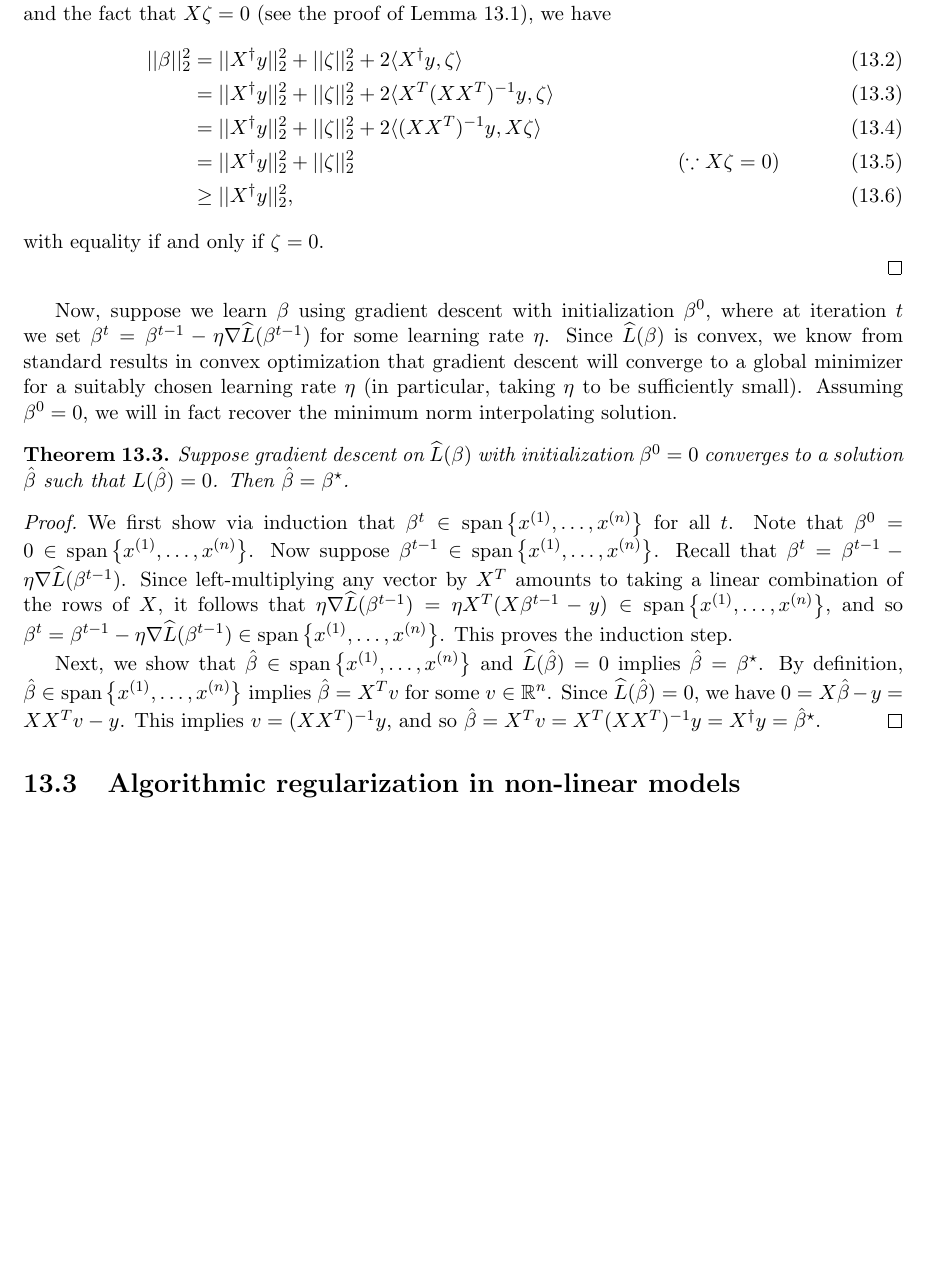
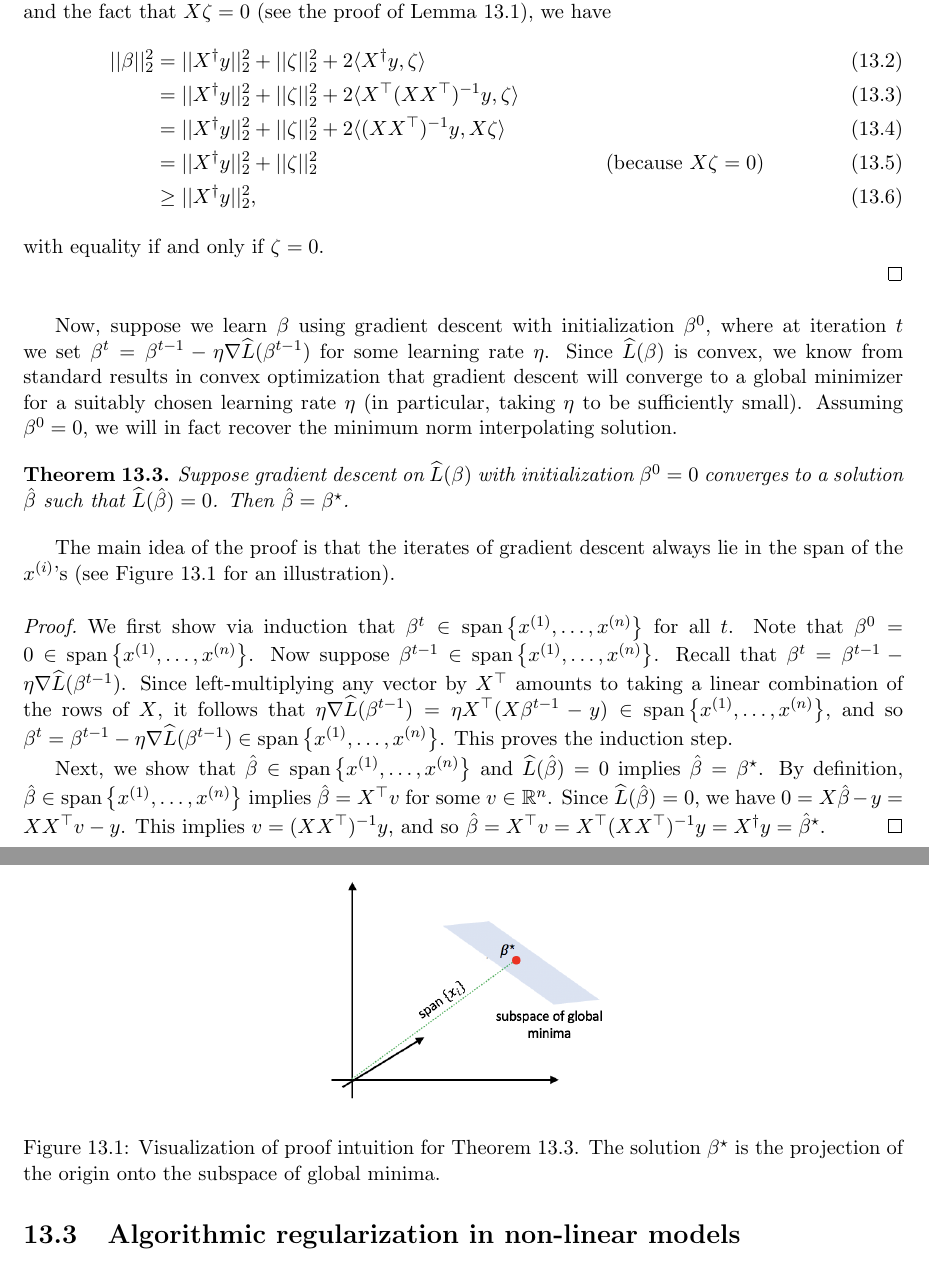
Before and after one commit to tengyuma/cs229m_notes, a LaTeX book (Winter2021/template_final.tex, which reads Winter2021/03-01-2021.tex): part of page 2 of 7 before the commit and two parts of pages 2 and 3 of 9 after it, the two joined at a grey line, cut so that both start at the same text, the shorter picture padded with empty space. The pictures show the PDF file Winter2021/pdf/03-01-2021.pdf that the author committed with the source.

Commit message:
Update to Lecture 13 (03-01).

```diff
--- a/Winter2021/03-01-2021.tex
+++ b/Winter2021/03-01-2021.tex
@@ -13,13 +13,13 @@ As discussed previously, the NTK framework does not fully explain the empirical
 The focus of today's lecture will be to illustrate algorithmic regularization in simple settings. In particular, we first show that gradient descent (with the right initialization) identifies the minimum norm interpolating solution in overparametrized linear regression. Next, we show that for a certain non-convex reparametrization of the linear regression task where the data is generated from a sparse ground-truth model, gradient descent (again, suitably initialized) approximately recovers a sparse solution with good generalization.
 
 \sec{Algorithmic regularization in overparametrized linear regression}\label{lec13:sec:olr}
-We prove that gradient descent initialized at the origin converges to the minimum norm interpolating solution (assuming such a solution exists). Let $X:= \l[x\sp{1},...,x\sp{n} \r]^T \in \bbR^{n \times d}$ denote our data matrix and $y:= \l[y\sp{1},...,y\sp{n} \r]^T \in \bbR^n$ denote our label vector, where $n < d$. Assume $X$ is full rank. Our goal is to find a weight vector $\beta$ that minimizes our empirical loss function $\hatL (\beta) := \frac{1}{2}||y - X\beta||_2^2$.
+We prove that gradient descent initialized at the origin converges to the minimum norm interpolating solution (assuming such a solution exists). Let $X:= \l[x\sp{1},...,x\sp{n} \r]^\top \in \bbR^{n \times d}$ denote our data matrix and $y:= \l[y\sp{1},...,y\sp{n} \r]^\top \in \bbR^n$ denote our label vector, where $n < d$. Assume $X$ is full rank. Our goal is to find a weight vector $\beta$ that minimizes our empirical loss function $\hatL (\beta) := \frac{1}{2}||y - X\beta||_2^2$.
 
 \subsec{Analysis of algorithmic regularization}
 As we are in the overparametrized setting with $n < d$ and $X$ full rank, there exist infinitely many global minimizers that interpolate the data and hence achieve zero loss. In fact, the following lemma shows that the set of global minimizers forms a subspace.
 
 \begin{lemma}\label{lec13:lem:soln-subspace}
-Let $X^\dagger$ denote the pseudoinverse\footnote{Since $X$ is full rank, $XX^T$ is invertible and so we have $X^\dagger = X^T (X X^T)^{-1}$. Note that $X X^\dagger X = X$.} of $X$. Then $\beta$ is a global minimizer if and only if $\beta = X^\dagger y + \zeta$ for some $\zeta$ such that $\zeta \perp x_1,...,x_n$.
+Let $X^\dagger$ denote the pseudoinverse\footnote{Since $X$ is full rank, $XX^\top$ is invertible and so we have $X^\dagger = X^\top (X X^\top)^{-1}$. Note that $X X^\dagger X = X$.} of $X$. Then $\beta$ is a global minimizer if and only if $\beta = X^\dagger y + \zeta$ for some $\zeta$ such that $\zeta \perp x_1,...,x_n$.
 \end{lemma}
 
 \begin{proof}
@@ -41,9 +41,9 @@ $\beta^\star = X^\dagger y$.
 Take any $\beta$ such that $\hatL(\beta) = 0$, and write $\beta = X^\dagger y + \zeta$. Then from the definition of $X^\dagger$ and the fact that $X \zeta = 0$ (see the proof of Lemma~\ref{lec13:lem:soln-subspace}), we have
 \begin{align}
     ||\beta||_2^2 &= ||X^\dagger y||_2^2 + ||\zeta||_2^2 + 2 \langle X^\dagger y, \zeta \rangle \\
-    &= ||X^\dagger y||_2^2 + ||\zeta||_2^2 + 2 \langle X^T(X X^T)^{-1} y, \zeta \rangle \\
-    &= ||X^\dagger y||_2^2 + ||\zeta||_2^2 + 2 \langle (X X^T)^{-1} y, X \zeta \rangle \\
-    &= ||X^\dagger y||_2^2 + ||\zeta||_2^2 &(\because X\zeta = 0) \\
+    &= ||X^\dagger y||_2^2 + ||\zeta||_2^2 + 2 \langle X^\top(X X^\top)^{-1} y, \zeta \rangle \\
+    &= ||X^\dagger y||_2^2 + ||\zeta||_2^2 + 2 \langle (X X^\top)^{-1} y, X \zeta \rangle \\
+    &= ||X^\dagger y||_2^2 + ||\zeta||_2^2 &\text{(because $X\zeta = 0$)} \\
     &\geq ||X^\dagger y||_2^2,
 \end{align}
 with equality if and only if $\zeta = 0$.
@@ -51,7 +51,17 @@ with equality if and only if $\zeta = 0$.
 \end{proof}
 
 Now, suppose we learn $\beta$ using gradient descent with initialization $\beta^0$, where at iteration $t$ we set $\beta^t = \beta^{t-1} - \eta \nabla \hatL(\beta^{t-1})$ for some learning rate $\eta$. Since $\hatL (\beta)$ is convex, we know from standard results in convex optimization that gradient descent will converge to a global minimizer for a suitably chosen learning rate $\eta$ (in particular, taking $\eta$ to be sufficiently small). Assuming $\beta^0 = 0$, we will in fact recover the minimum norm interpolating solution.
-\begin{theorem}
-Suppose gradient descent on $\hatL(\beta)$ with initialization $\beta^0 = 0$ converges to a solution $\hat \beta$ such that $L(\hat \beta) = 0$. Then $\hat \beta = \beta^\star$.
+\begin{theorem}\label{lec13:thm:linear-main}
+Suppose gradient descent on $\hatL(\beta)$ with initialization $\beta^0 = 0$ converges to a solution $\hat \beta$ such that $\hatL(\hat \beta) = 0$. Then $\hat \beta = \beta^\star$.
 \end{theorem}
+
+The main idea of the proof is that the iterates of gradient descent always lie in the span of the $x\sp{i}$'s (see Figure \ref{lec13:fig:1} for an illustration).
+
+\begin{figure}
+\centering
+\includegraphics[width=.35\linewidth]{figures/subspace-global-min.png}
+\caption{Visualization of proof intuition for Theorem~\ref{lec13:thm:linear-main}. The solution $\beta^\star$ is the projection of the origin onto the subspace of global minima.}
+\label{lec13:fig:1}
+\end{figure}
+
 \begin{proof}
@@ -59,5 +69,5 @@ We first show via induction that $\beta^t \in \text{span}\l\{ x\sp{1}, \dots,x\s
 
-Next, we show that $\hat \beta \in \text{span}\l\{ x\sp{1}, \dots,x\sp{n} \r\}$ and $\hatL(\hat \beta) = 0$ implies $\hat \beta = \beta^\star$. By definition, $\hat \beta \in \text{span}\l\{ x\sp{1}, \dots,x\sp{n} \r\}$ implies $\hat \beta = X^T v$ for some $v \in \bbR^n$. Since $\hatL(\hat \beta) = 0$, we have $0 = X\hat \beta - y = X X^T v - y$. This implies $v = (X X^T)^{-1}y$, and so $\hat \beta = X^T v = X^T (X X^T)^{-1} y = X^\dagger y = \hat \beta^\star$.
+Next, we show that $\hat \beta \in \text{span}\l\{ x\sp{1}, \dots,x\sp{n} \r\}$ and $\hatL(\hat \beta) = 0$ implies $\hat \beta = \beta^\star$. By definition, $\hat \beta \in \text{span}\l\{ x\sp{1}, \dots,x\sp{n} \r\}$ implies $\hat \beta = X^\top v$ for some $v \in \bbR^n$. Since $\hatL(\hat \beta) = 0$, we have $0 = X\hat \beta - y = X X^\top v - y$. This implies $v = (X X^\top)^{-1}y$, and so $\hat \beta = X^\top v = X^\top (X X^\top)^{-1} y = X^\dagger y = \hat \beta^\star$.
 \end{proof}
 
 \sec{Algorithmic regularization in non-linear models}
@@ -157,4 +167,3 @@ In other words, from the point of view of a sparse vector $v$ we have $\sum_{i=1
 
 As a result, with the RIP condition we have $\hatL(\beta)\approx L(\beta)$ if $\beta$ is sparse. With more tools we can also get $\nabla \hatL(\beta)\approx \nabla L(\beta)$. Let us define the set $S_r=\{\beta:\|\beta\|_0\le O(r)\}$, the set where we have uniform convergence of $\hatL$ and $\nabla \hatL$. (Note, on the other hand, that there exists a dense $\beta\not\in S_r$ such that $\hatL(\beta)=0$ but $L(\beta)\gg 0.$)
 
-The main intuition for proving Theorem~\ref{lec13:thm:non-linear-main} is to leverage the uniform convergence when $\beta$ belongs to the set $S_r.$ Note that the initialization $\beta^0$ is not exactly $r$-sparse, but taking $\alpha$ to be sufficiently small, $\beta^0$ is approximately $0$-sparse. The proof is decomposed into the following steps:
@@ -168,3 +179,9 @@ Combining the two steps we can show that gradient descent on $\hatL(\beta)$ does
+\begin{figure}
+\centering
+\includegraphics[width=.7\linewidth]{figures/uc-sr.png}
+\caption{Visualization of proof intuition for Theorem~\ref{lec13:thm:non-linear-main}.}
+\label{lec13:fig:uc-sr}
+\end{figure}
 
 As a warm up, in the following we prove the following theorem for gradient descent on $L(\beta).$
 \begin{theorem}
```
Also changed, not shown: Winter2021/template_final.tex (+1 -1 lines), Winter2021/figures/subspace-global-min.png (added), Winter2021/figures/uc-sr.png (added), Winter2021/pdf/03-01-2021.pdf, Winter2021/03-01-2021.tex (16 more changed lines), 1 other file.
